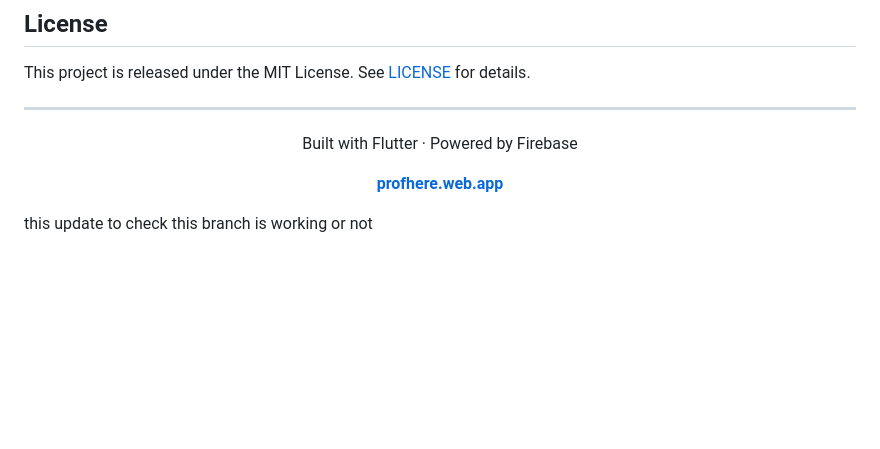
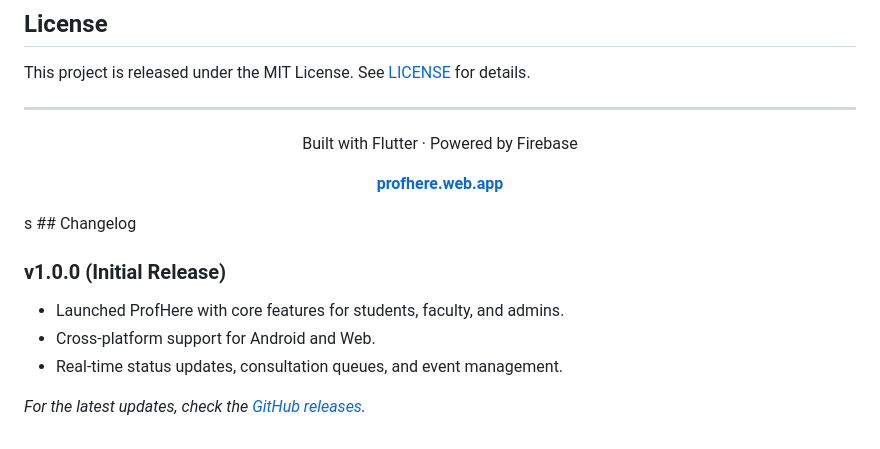
Before and after one commit to rishabhkankariya/Profhere, a Markdown page: README.md, the part around the change. GitHub-like rendering; blank space fills up the shorter version.

Commit message:
new updates
Co-Authored-By: yungdamn <231665994+yungdamn@users.noreply.github.com>
Co-Authored-By: Copilot <198982749+Copilot@users.noreply.github.com>

```diff
--- a/README.md
+++ b/README.md
@@ -397,6 +397,12 @@ Built with Flutter · Powered by Firebase
 **[profhere.web.app](https://profhere.web.app)**
 
 </div>
+s
+## Changelog
 
+### v1.0.0 (Initial Release)
+- Launched ProfHere with core features for students, faculty, and admins.
+- Cross-platform support for Android and Web.
+- Real-time status updates, consultation queues, and event management.
 
-this update to check this branch is working or not
+*For the latest updates, check the [GitHub releases](https://github.com/your-username/profhere/releases).*
```
